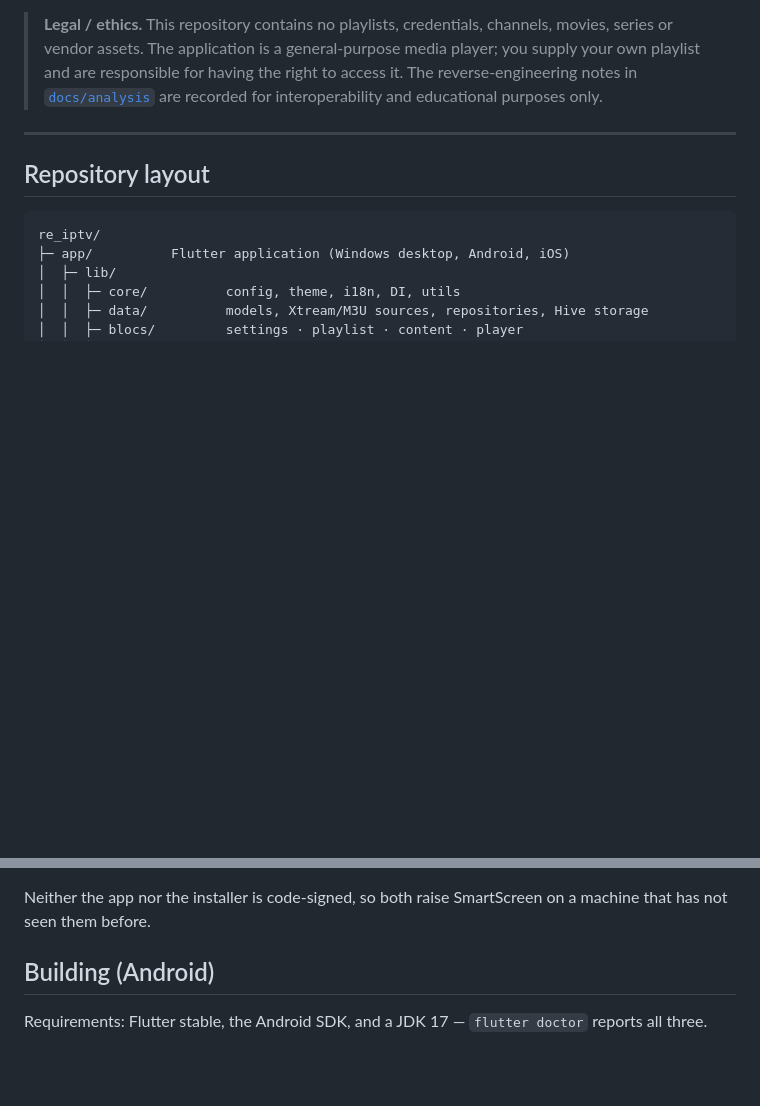
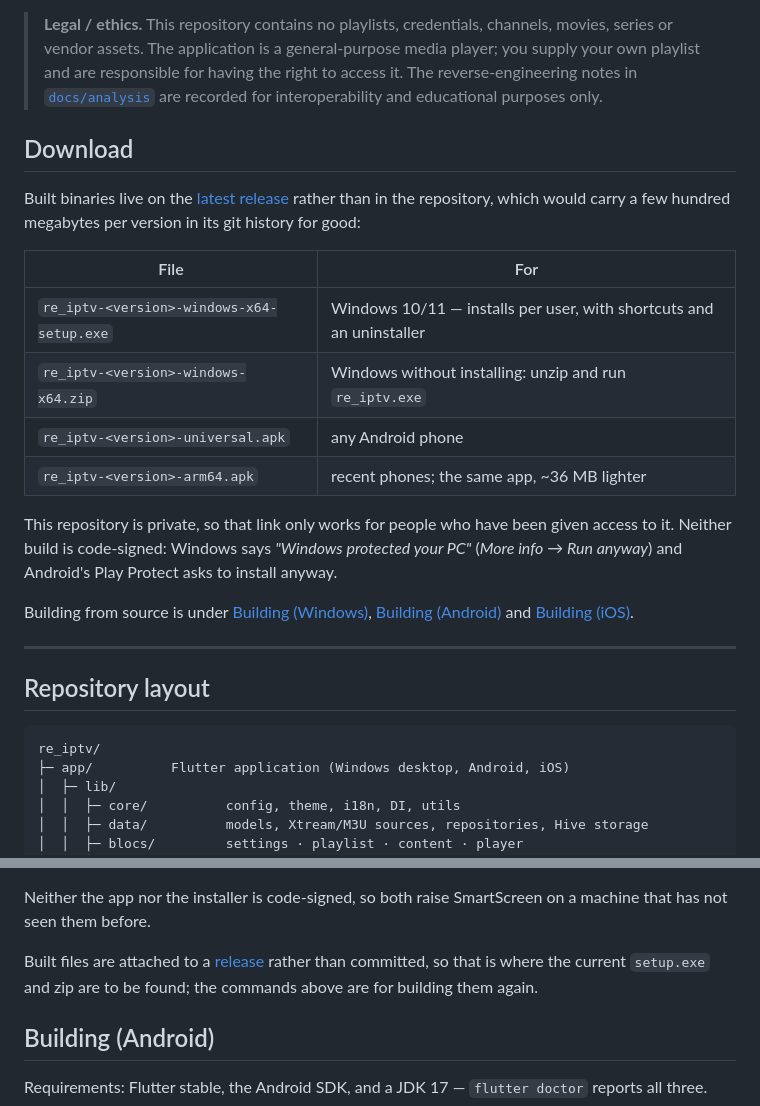
Before and after one commit to BrunoPostai/re_iptv, a Markdown page: README.md, 2 parts joined by grey strips. Drawn GitHub-style; blank space fills up the shorter version.

Commit message:
Point the repository at a release instead of a build folder
Every build so far has ended as a file on somebody's Desktop, which means the newest copy of the app is wherever the last person to build it put it. GitHub releases are the place for binaries that are not source: they are downloadable without cloning, they are versioned against the code, and they do not put a few hundred megabytes of APK into git history where they would stay forever.

So the README now opens with a Download section listing the four artefacts and what each is for, and the packaging section says where the built setup.exe lives rather than implying you have to run the script. The relative ../../releases/latest link means it follows the default branch without hardcoding one.

Worth saying in the text because it is not obvious: the repository is private, so those links only work for people granted access, and neither the exe nor the APKs are signed, so SmartScreen and Play Protect both object.

```diff
--- a/README.md
+++ b/README.md
@@ -13,6 +13,26 @@ branding** — no vendor artwork, names or content is included.
 > player; you supply your own playlist and are responsible for having the right to
 > access it. The reverse-engineering notes in [`docs/analysis`](docs/analysis) are
 > recorded for interoperability and educational purposes only.
+
+## Download
+
+Built binaries live on the [latest release](../../releases/latest) rather than in
+the repository, which would carry a few hundred megabytes per version in its git
+history for good:
+
+| File | For |
+|---|---|
+| `re_iptv-<version>-windows-x64-setup.exe` | Windows 10/11 — installs per user, with shortcuts and an uninstaller |
+| `re_iptv-<version>-windows-x64.zip` | Windows without installing: unzip and run `re_iptv.exe` |
+| `re_iptv-<version>-universal.apk` | any Android phone |
+| `re_iptv-<version>-arm64.apk` | recent phones; the same app, ~36 MB lighter |
+
+This repository is private, so that link only works for people who have been given
+access to it. Neither build is code-signed: Windows says *"Windows protected your
+PC"* (*More info → Run anyway*) and Android's Play Protect asks to install anyway.
+
+Building from source is under [Building (Windows)](#building-windows),
+[Building (Android)](#building-android) and [Building (iOS)](#building-ios).
 
 ---
 
@@ -121,6 +141,10 @@ Uninstalling leaves playlists and settings alone: they live in
 
 Neither the app nor the installer is code-signed, so both raise SmartScreen on a
 machine that has not seen them before.
+
+Built files are attached to a [release](../../releases/latest) rather than
+committed, so that is where the current `setup.exe` and zip are to be found; the
+commands above are for building them again.
 
 ## Building (Android)
 
```
